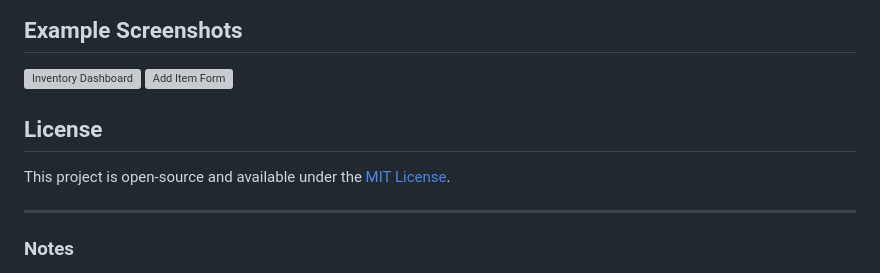
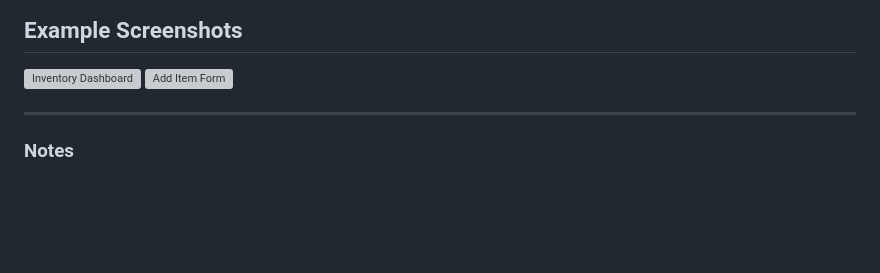
Before and after one commit to Aayush-Creates/SHAIVAS, a Markdown page: README.md, the part around the change. GitHub-like rendering; blank space fills up the shorter version; grey boxes are pictures that could not be loaded.

```diff
--- a/README.md
+++ b/README.md
@@ -183,9 +183,6 @@ project-directory/
 ![Inventory Dashboard](screenshot1.png)
 ![Add Item Form](screenshot2.png)
 
-## License
-
-This project is open-source and available under the [MIT License](LICENSE).
 
 ---
 
```
